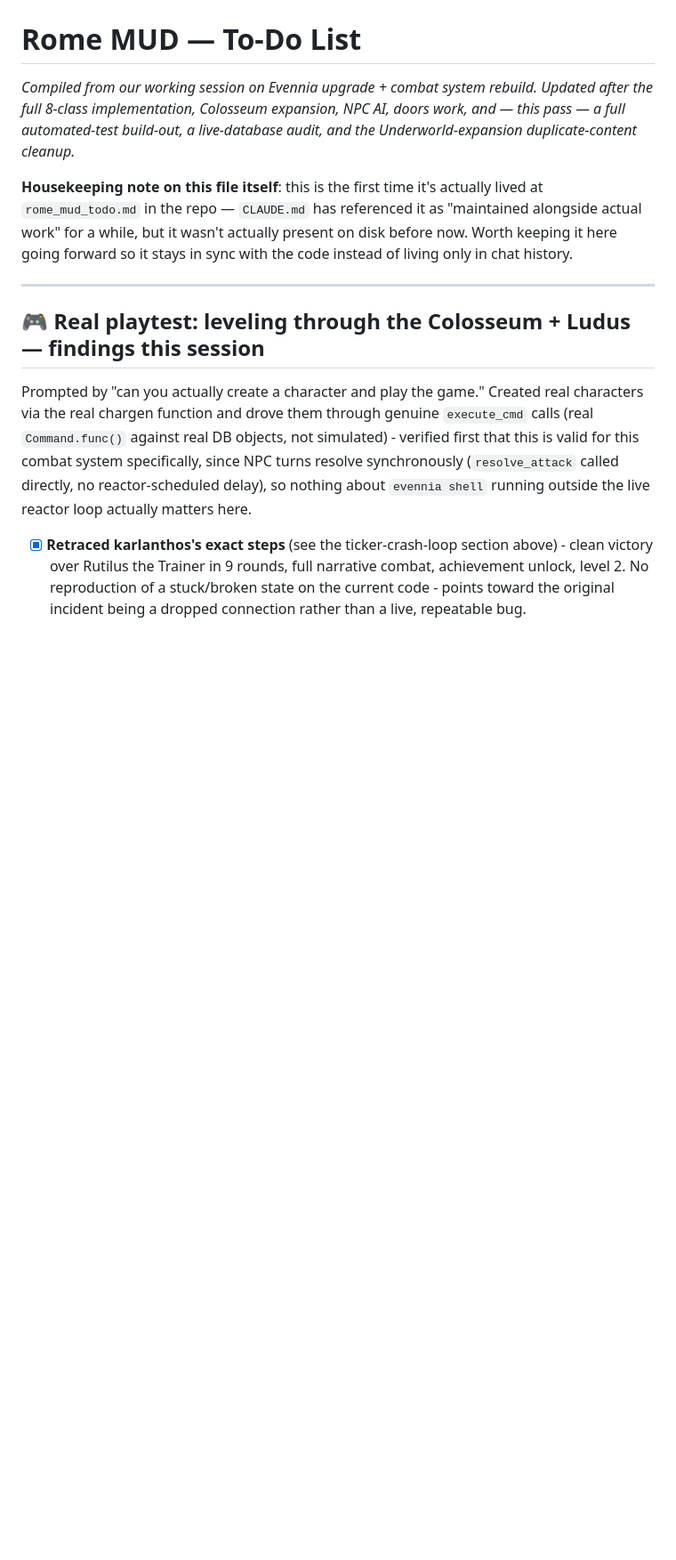
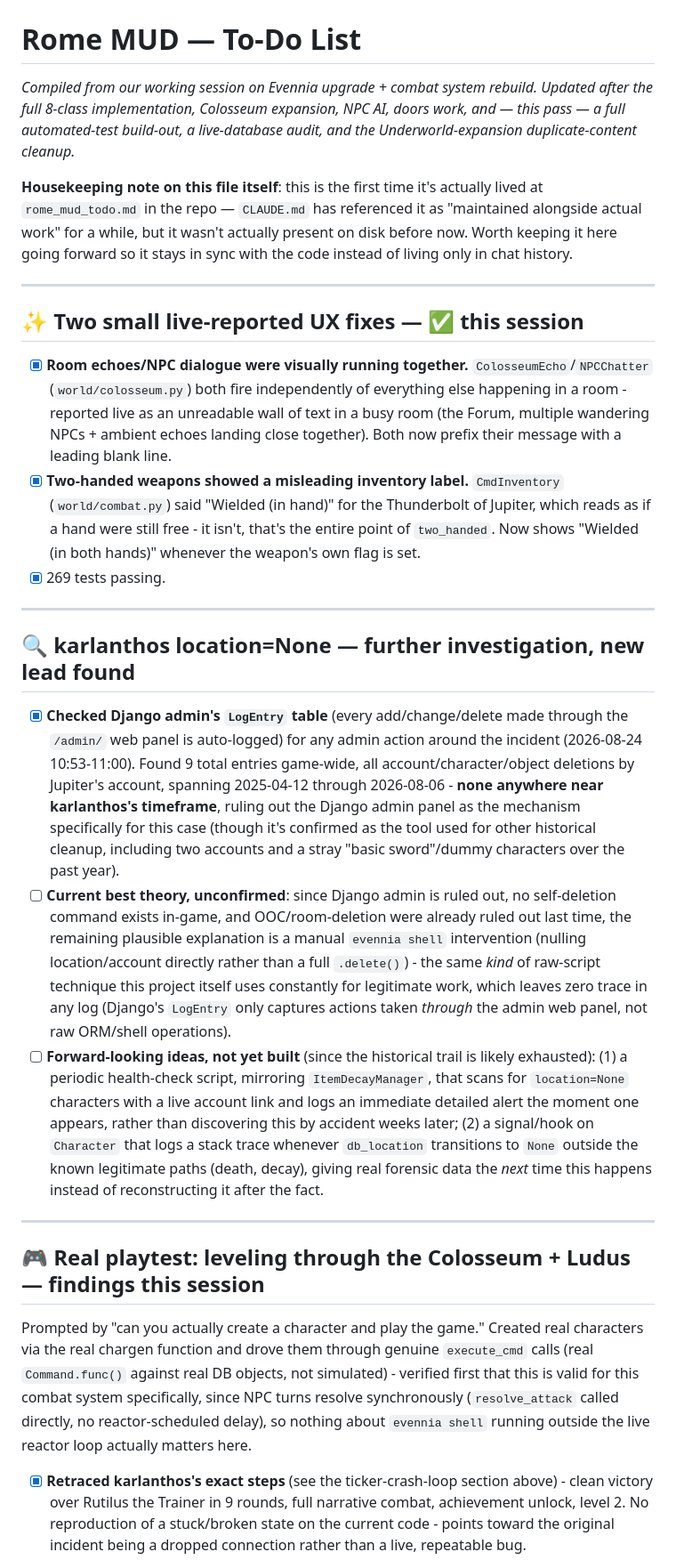
Before and after one commit to Hunter-Meares/rome, a Markdown page: rome/rome_mud_todo.md, the part around the change. Shown at 89% size. GitHub-like rendering; blank space fills up the shorter version.

Commit message:
Update rome_mud_todo.md with UX fixes and the location=None investigation

```diff
--- a/rome/rome_mud_todo.md
+++ b/rome/rome_mud_todo.md
@@ -3,6 +3,22 @@
 _Compiled from our working session on Evennia upgrade + combat system rebuild. Updated after the full 8-class implementation, Colosseum expansion, NPC AI, doors work, and — this pass — a full automated-test build-out, a live-database audit, and the Underworld-expansion duplicate-content cleanup._
 
 **Housekeeping note on this file itself**: this is the first time it's actually lived at `rome_mud_todo.md` in the repo — `CLAUDE.md` has referenced it as "maintained alongside actual work" for a while, but it wasn't actually present on disk before now. Worth keeping it here going forward so it stays in sync with the code instead of living only in chat history.
+
+---
+
+## ✨ Two small live-reported UX fixes — ✅ this session
+
+- [x] **Room echoes/NPC dialogue were visually running together.** `ColosseumEcho`/`NPCChatter` (`world/colosseum.py`) both fire independently of everything else happening in a room - reported live as an unreadable wall of text in a busy room (the Forum, multiple wandering NPCs + ambient echoes landing close together). Both now prefix their message with a leading blank line.
+- [x] **Two-handed weapons showed a misleading inventory label.** `CmdInventory` (`world/combat.py`) said "Wielded (in hand)" for the Thunderbolt of Jupiter, which reads as if a hand were still free - it isn't, that's the entire point of `two_handed`. Now shows "Wielded (in both hands)" whenever the weapon's own flag is set.
+- [x] 269 tests passing.
+
+---
+
+## 🔍 karlanthos location=None — further investigation, new lead found
+
+- [x] **Checked Django admin's `LogEntry` table** (every add/change/delete made through the `/admin/` web panel is auto-logged) for any admin action around the incident (2026-08-24 10:53-11:00). Found 9 total entries game-wide, all account/character/object deletions by Jupiter's account, spanning 2025-04-12 through 2026-08-06 - **none anywhere near karlanthos's timeframe**, ruling out the Django admin panel as the mechanism specifically for this case (though it's confirmed as the tool used for other historical cleanup, including two accounts and a stray "basic sword"/dummy characters over the past year).
+- [ ] **Current best theory, unconfirmed**: since Django admin is ruled out, no self-deletion command exists in-game, and OOC/room-deletion were already ruled out last time, the remaining plausible explanation is a manual `evennia shell` intervention (nulling location/account directly rather than a full `.delete()`) - the same *kind* of raw-script technique this project itself uses constantly for legitimate work, which leaves zero trace in any log (Django's `LogEntry` only captures actions taken *through* the admin web panel, not raw ORM/shell operations).
+- [ ] **Forward-looking ideas, not yet built** (since the historical trail is likely exhausted): (1) a periodic health-check script, mirroring `ItemDecayManager`, that scans for `location=None` characters with a live account link and logs an immediate detailed alert the moment one appears, rather than discovering this by accident weeks later; (2) a signal/hook on `Character` that logs a stack trace whenever `db_location` transitions to `None` outside the known legitimate paths (death, decay), giving real forensic data the *next* time this happens instead of reconstructing it after the fact.
 
 ---
 
```
